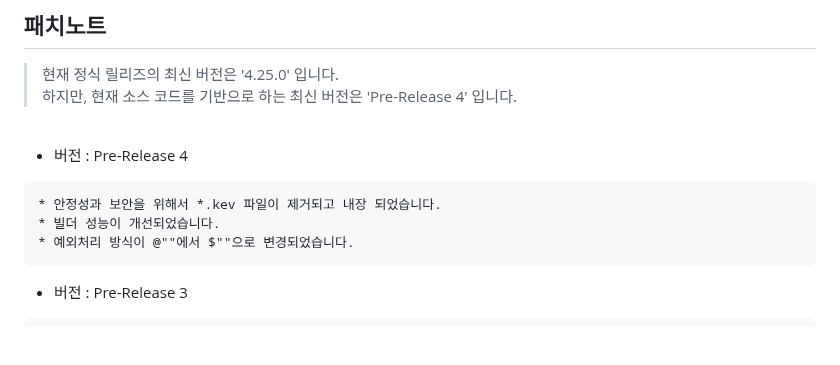
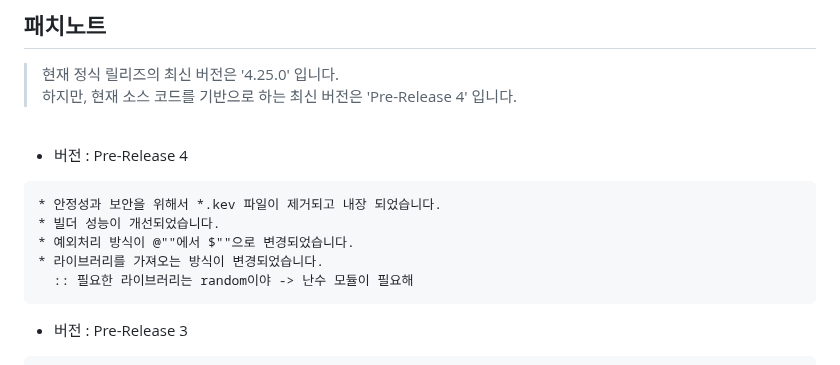
Before and after one commit to BackGwa/DoKev-legacy, a Markdown page: README.md, the part around the change. GitHub-like rendering; blank space fills up the shorter version.

````diff
--- a/README.md
+++ b/README.md
@@ -31,6 +31,8 @@
 * 안정성과 보안을 위해서 *.kev 파일이 제거되고 내장 되었습니다.
 * 빌더 성능이 개선되었습니다.
 * 예외처리 방식이 @""에서 $""으로 변경되었습니다.
+* 라이브러리를 가져오는 방식이 변경되었습니다.
+  :: 필요한 라이브러리는 random이야 -> 난수 모듈이 필요해
 ```
 
 * 버전 : Pre-Release 3
````
